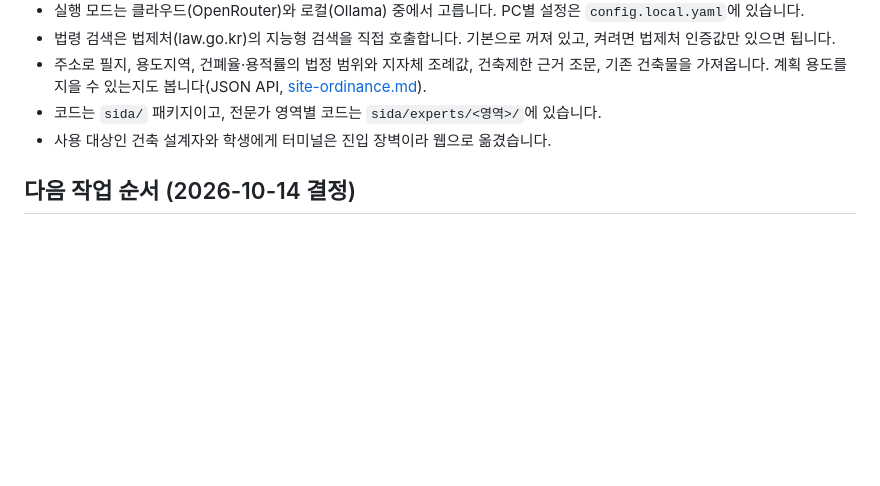
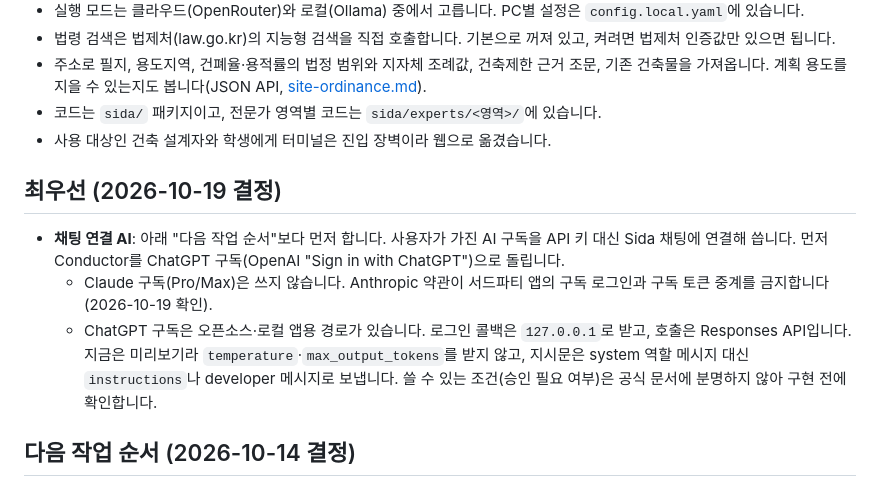
Before and after one commit to baechubaechu/Sida, a Markdown page: docs/roadmap.md, the part around one of its changes. GitHub-like rendering; blank space fills up the shorter version.

Commit message:
docs: 로드맵 최우선 항목으로 채팅 연결 AI 추가 (#41)
Claude-Session: https://claude.ai/code/session_0186NhZwVcvj1oPC25vhmjdG

Co-authored-by: Claude <noreply@anthropic.com>

```diff
--- a/docs/roadmap.md
+++ b/docs/roadmap.md
@@ -13,6 +13,12 @@ Sida가 어디로 가는지와 그 순서를 적는 문서입니다. 방향과
 - 주소로 필지, 용도지역, 건폐율·용적률의 법정 범위와 지자체 조례값, 건축제한 근거 조문, 기존 건축물을 가져옵니다. 계획 용도를 지을 수 있는지도 봅니다(JSON API, [site-ordinance.md](site-ordinance.md)).
 - 코드는 `sida/` 패키지이고, 전문가 영역별 코드는 `sida/experts/<영역>/`에 있습니다.
 - 사용 대상인 건축 설계자와 학생에게 터미널은 진입 장벽이라 웹으로 옮겼습니다.
+
+## 최우선 (2026-10-19 결정)
+
+- **채팅 연결 AI**: 아래 "다음 작업 순서"보다 먼저 합니다. 사용자가 가진 AI 구독을 API 키 대신 Sida 채팅에 연결해 씁니다. 먼저 Conductor를 ChatGPT 구독(OpenAI "Sign in with ChatGPT")으로 돌립니다.
+  - Claude 구독(Pro/Max)은 쓰지 않습니다. Anthropic 약관이 서드파티 앱의 구독 로그인과 구독 토큰 중계를 금지합니다(2026-10-19 확인).
+  - ChatGPT 구독은 오픈소스·로컬 앱용 경로가 있습니다. 로그인 콜백은 `127.0.0.1`로 받고, 호출은 Responses API입니다. 지금은 미리보기라 `temperature`·`max_output_tokens`를 받지 않고, 지시문은 system 역할 메시지 대신 `instructions`나 developer 메시지로 보냅니다. 쓸 수 있는 조건(승인 필요 여부)은 공식 문서에 분명하지 않아 구현 전에 확인합니다.
 
 ## 다음 작업 순서 (2026-10-14 결정)
 
```
Also changed, not shown: other parts of docs/roadmap.md (+1 -1 lines).
